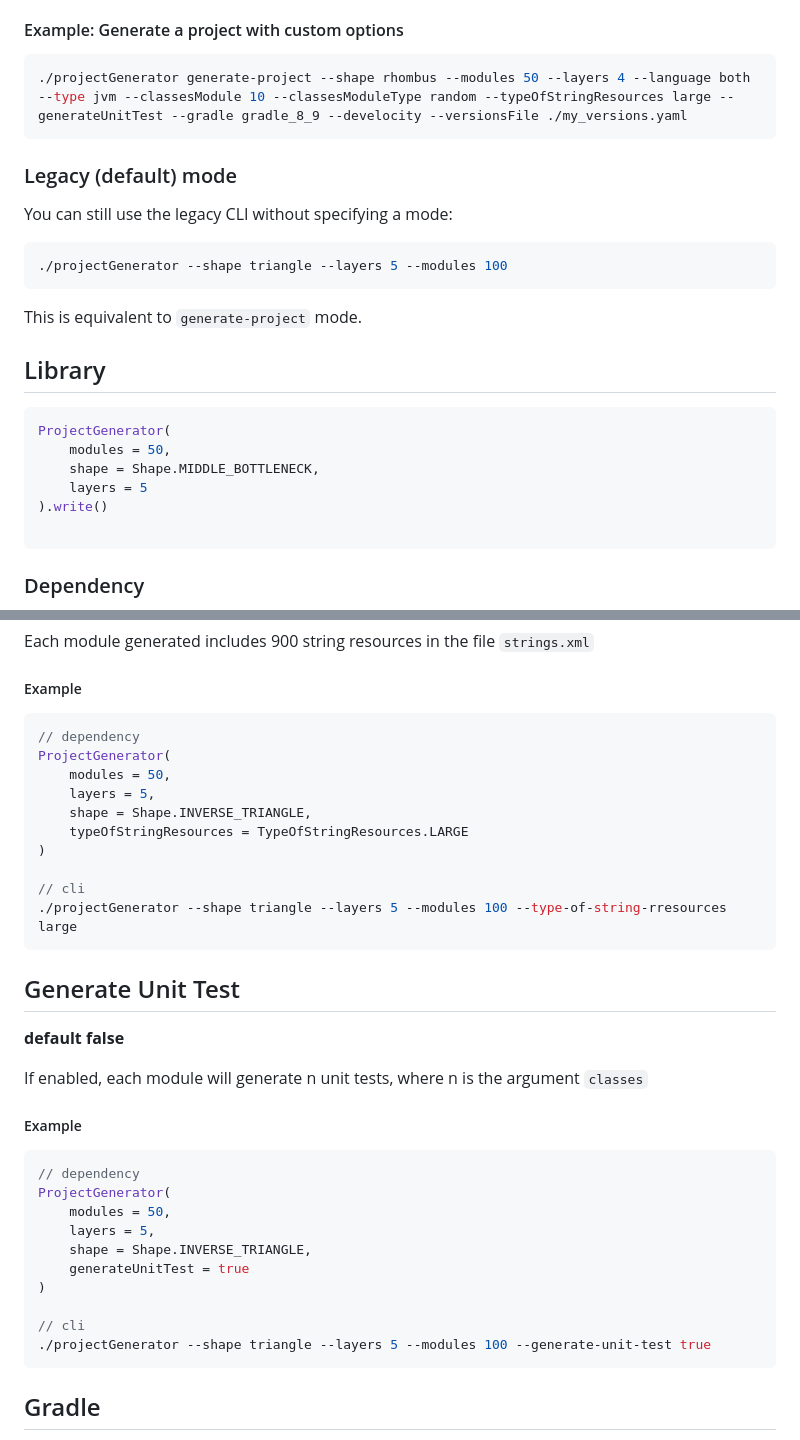
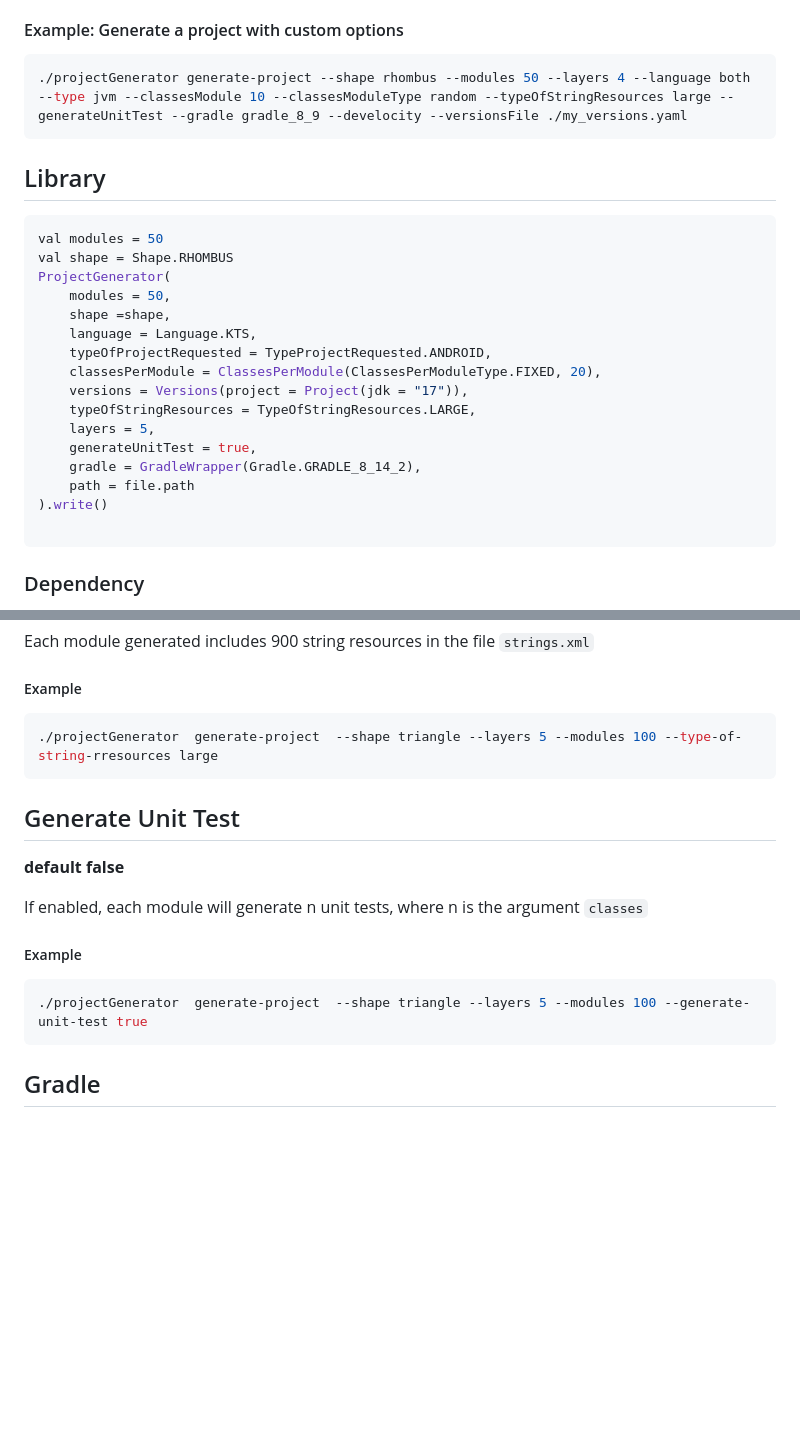
Before and after one commit to cdsap/ProjectGenerator, a Markdown page: README.md, 2 parts joined by grey strips. Drawn GitHub-style; blank space fills up the shorter version.

````diff
--- a/README.md
+++ b/README.md
@@ -52,19 +52,22 @@ Then, you can use the versions.yaml in the `generate-project` command:
 ./projectGenerator generate-project --shape rhombus --modules 50 --layers 4 --language both --type jvm --classesModule 10 --classesModuleType random --typeOfStringResources large --generateUnitTest --gradle gradle_8_9 --develocity --versionsFile ./my_versions.yaml
 ```
 
-### Legacy (default) mode
-You can still use the legacy CLI without specifying a mode:
-```bash
-./projectGenerator --shape triangle --layers 5 --modules 100
-```
-This is equivalent to `generate-project` mode.
-
 ## Library
 ```kotlin
+val modules = 50
+val shape = Shape.RHOMBUS
 ProjectGenerator(
     modules = 50,
-    shape = Shape.MIDDLE_BOTTLENECK,
-    layers = 5
+    shape =shape,
+    language = Language.KTS,
+    typeOfProjectRequested = TypeProjectRequested.ANDROID,
+    classesPerModule = ClassesPerModule(ClassesPerModuleType.FIXED, 20),
+    versions = Versions(project = Project(jdk = "17")),
+    typeOfStringResources = TypeOfStringResources.LARGE,
+    layers = 5,
+    generateUnitTest = true,
+    gradle = GradleWrapper(Gradle.GRADLE_8_14_2),
+    path = file.path
 ).write()
 
 ```
@@ -206,16 +147,7 @@ Each module generated includes 900 string resources in the file `strings.xml`
 
 ##### Example
 ```kotlin
-// dependency
-ProjectGenerator(
-    modules = 50,
-    layers = 5,
-    shape = Shape.INVERSE_TRIANGLE,
-    typeOfStringResources = TypeOfStringResources.LARGE
-)
-
-// cli
-./projectGenerator --shape triangle --layers 5 --modules 100 --type-of-string-rresources large
+./projectGenerator  generate-project  --shape triangle --layers 5 --modules 100 --type-of-string-rresources large
 ```
 ## Generate Unit Test
 **default false**
@@ -224,16 +156,7 @@ If enabled, each module will generate n unit tests, where n is the argument `cla
 
 ##### Example
 ```kotlin
-// dependency
-ProjectGenerator(
-    modules = 50,
-    layers = 5,
-    shape = Shape.INVERSE_TRIANGLE,
-    generateUnitTest = true
-)
-
-// cli
-./projectGenerator --shape triangle --layers 5 --modules 100 --generate-unit-test true
+./projectGenerator  generate-project  --shape triangle --layers 5 --modules 100 --generate-unit-test true
 ```
 ## Gradle
 Gradle used, versions supported:
````
Also changed, not shown: other parts of README.md (+44 -100 lines).
